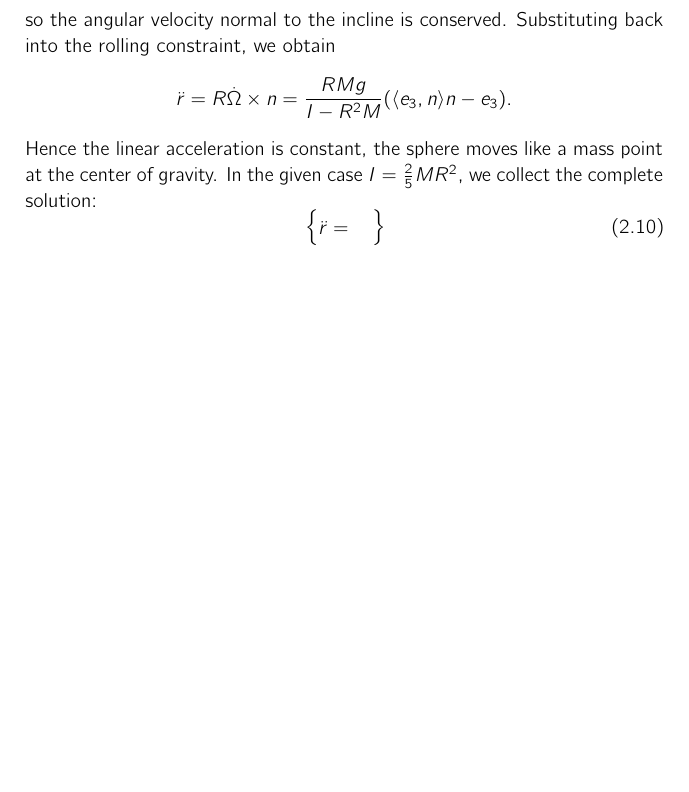
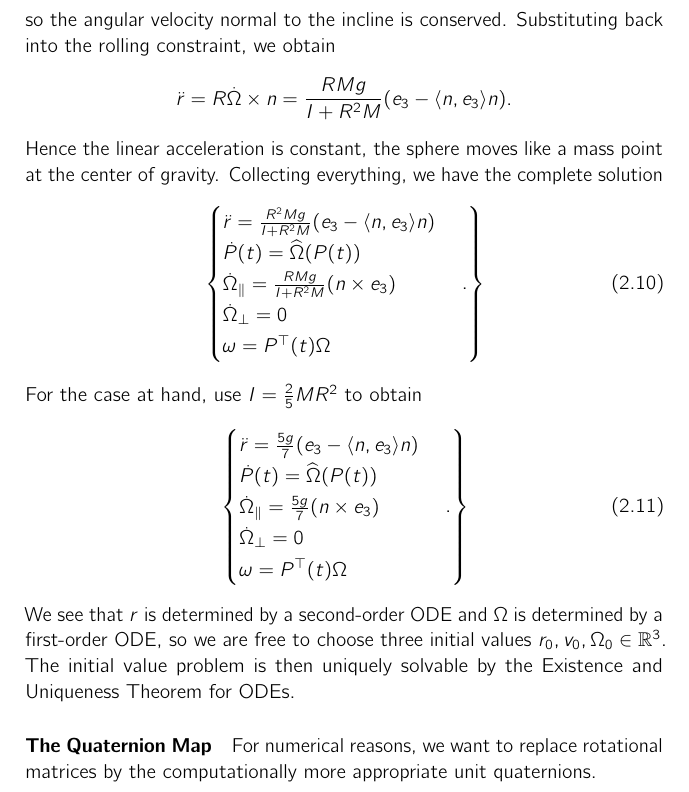
Before and after one commit to RasmusRaschke/hiwi25, a LaTeX thesis (script/main.tex, which reads script/chap1.tex): part of page 33 of 34, cut so that both start at the same text, the shorter picture padded with empty space. Compiled offline with pdfLaTeX.

Commit message:
finished rigid sphere

```diff
--- a/script/chap1.tex
+++ b/script/chap1.tex
@@ -178,11 +178,29 @@ We define projection operators $\pi_\perp=n n^\top$ onto $\spn\{n\}$ and $\pi_\|
 This means that angular velocity parallel to the incline changes with a constant factor determined by the incline and the sphere's parameters. The normal equation is \[
     \pi_\perp \dot{\Omega}=\dot{\Omega}_\perp = 0
 ,\] so the angular velocity normal to the incline is conserved. Substituting back into the rolling constraint, we obtain \[
-\ddot{r}=R\dot{\Omega} \times n = \frac{RMg}{I-R^2M} (\langle e_3 , n \rangle n - e_3 )
-.\] Hence the linear acceleration is constant, the sphere moves like a mass point at the center of gravity. In the given case $I=\frac{2}{5}MR^2$, we collect the complete solution:
+\ddot{r}=R\dot{\Omega} \times n = \frac{RMg}{I+R^2M} (e_3-\langle n, e_3 \rangle n )
+.\] Hence the linear acceleration is constant, the sphere moves like a mass point at the center of gravity. Collecting everything, we have the complete solution
 \begin{equation}
     \left.\begin{cases}
-    \ddot{r} =
-    \end{cases}
+    \ddot{r} = \frac{R^2 Mg}{I+R^2M}(e_3 - \langle n,e_3  \rangle n )\\
+    \dot{P}(t)= \widehat{\Omega}(P(t))\\
+    \dot{\Omega}_\| = \frac{RMg}{I+R^2M}(n \times e_3) \\
+    \dot{\Omega}_\perp = 0\\
+    \omega = P^\top(t)\Omega
+    \end{cases}.
 \right\}
 \end{equation}
+For the case at hand, use $I= \frac{2}{5} MR^2$ to obtain
+\begin{equation}
+    \left.\begin{cases}
+    \ddot{r} = \frac{5g}{7}(e_3 - \langle n,e_3  \rangle n )\\
+    \dot{P}(t)= \widehat{\Omega}(P(t))\\
+    \dot{\Omega}_\| = \frac{5g}{7}(n \times e_3) \\
+    \dot{\Omega}_\perp = 0\\
+    \omega = P^\top(t)\Omega
+    \end{cases} .
+\right\}
+\end{equation}
+We see that $r$ is determined by a second-order ODE and $\Omega$ is determined by a first-order ODE, so we are free to choose three initial values $r_0, v_0, \Omega_0 \in \mathbb{R}^3$. The initial value problem is then uniquely solvable by the Existence and Uniqueness Theorem for ODEs.
+\paragraph*{The Quaternion Map}
+For numerical reasons, we want to replace rotational matrices by the computationally more appropriate unit quaternions.
```
Also changed, not shown: script/main.pdf, script/chap1.tex (12 more changed lines), 4 other files.
